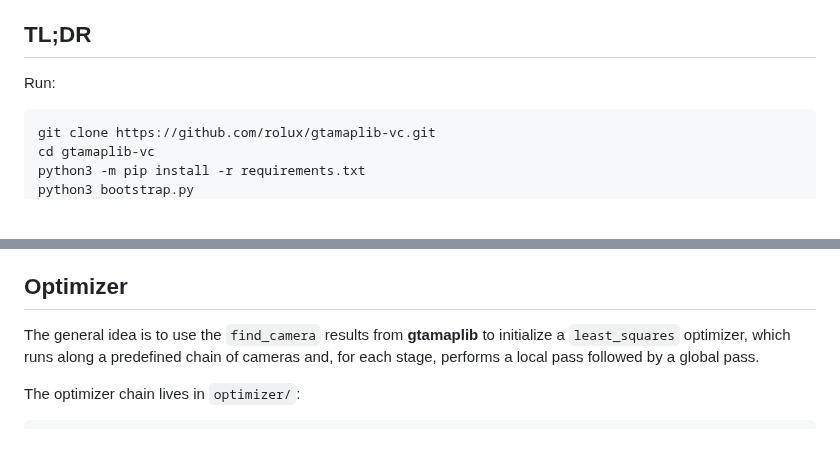
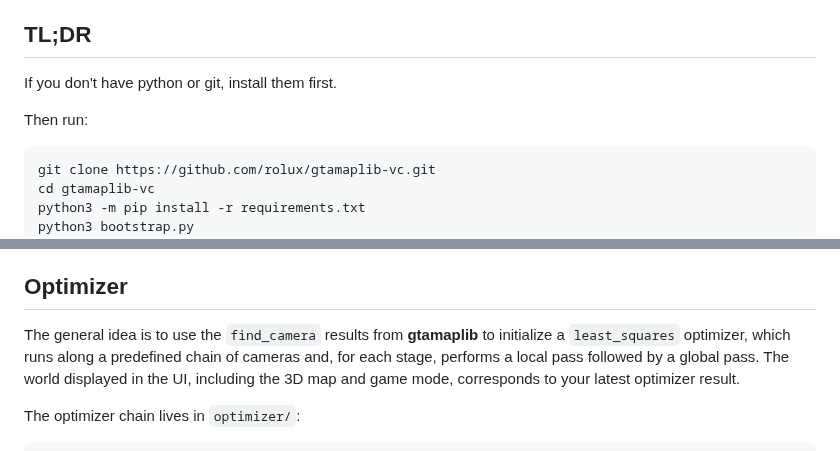
Before and after one commit to rolux/gtamaplib-vc, a Markdown page: README.md, 2 parts joined by grey strips. Drawn GitHub-style; blank space fills up the shorter version.

````diff
--- a/README.md
+++ b/README.md
@@ -8,7 +8,9 @@
 
 ## TL;DR
 
-Run:
+If you don't have python or git, install them first.
+
+Then run:
 
 ```bash
 git clone https://github.com/rolux/gtamaplib-vc.git
@@ -117,7 +119,7 @@ This keeps **gtamaplib** as the upstream source of cameras, landmarks, frames, a
 
 ## Optimizer
 
-The general idea is to use the `find_camera` results from **gtamaplib** to initialize a `least_squares` optimizer, which runs along a predefined chain of cameras and, for each stage, performs a local pass followed by a global pass.
+The general idea is to use the `find_camera` results from **gtamaplib** to initialize a `least_squares` optimizer, which runs along a predefined chain of cameras and, for each stage, performs a local pass followed by a global pass. The world displayed in the UI, including the 3D map and game mode, corresponds to your latest optimizer result.
 
 The optimizer chain lives in `optimizer/`:
 
````
